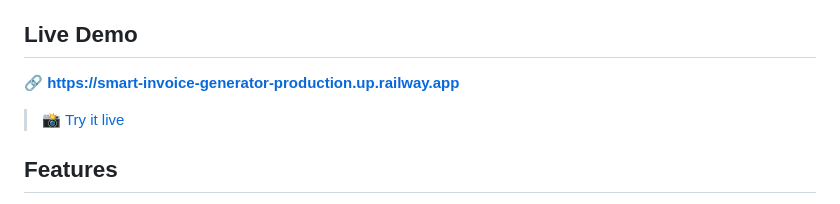
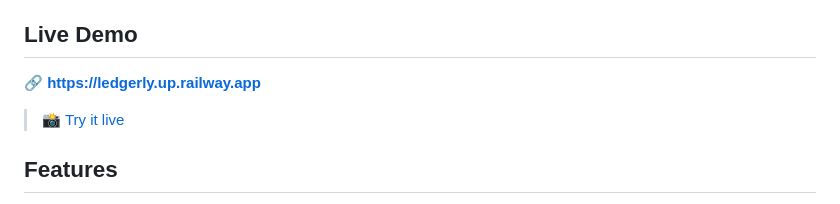
Before and after one commit to dionicio-damiani/ledgerly, a Markdown page: README.md, the part around one of its changes. GitHub-like rendering.

Commit message:
docs: update live demo URL to ledgerly.up.railway.app

```diff
--- a/README.md
+++ b/README.md
@@ -11,5 +11,5 @@ Ledgerly turns a few details about a job — who it's for, what was done, how mu
 
 ## Live Demo
 
-🔗 **[https://smart-invoice-generator-production.up.railway.app](https://smart-invoice-generator-production.up.railway.app)**
+🔗 **[https://ledgerly.up.railway.app](https://ledgerly.up.railway.app)**
 
```
Also changed, not shown: other parts of README.md (+1 -1 lines).
